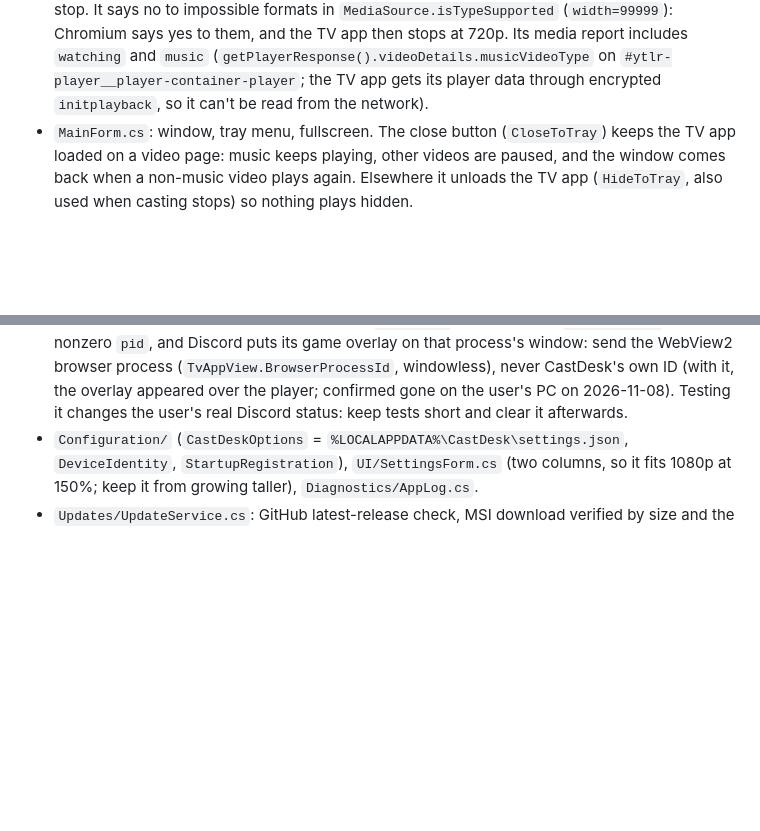
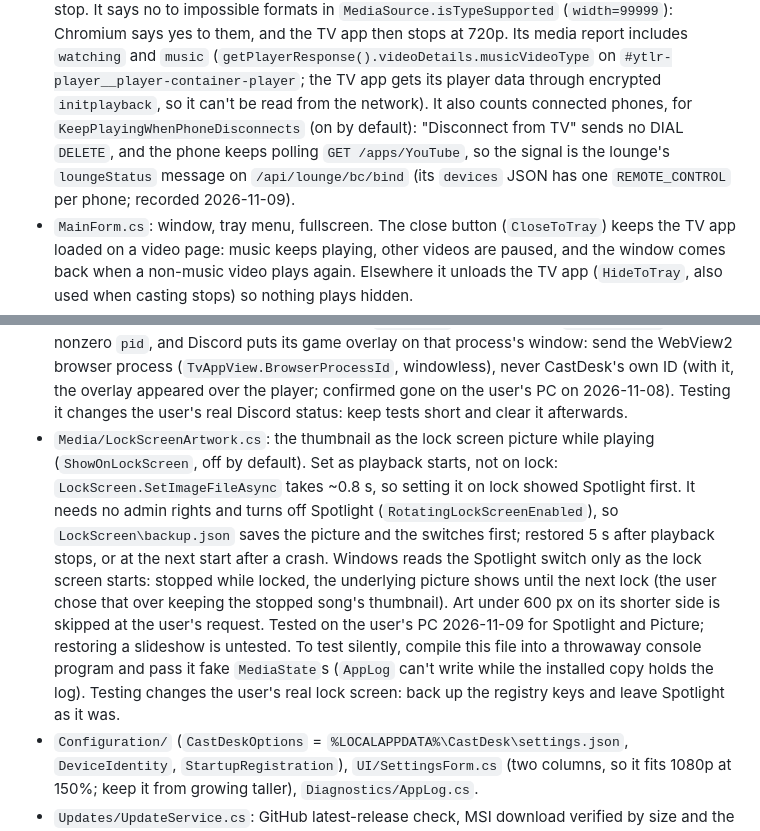
Before and after one commit to Niranjen99/CastDesk, a Markdown page: CLAUDE.md, 2 parts joined by grey strips. Rendered like a GitHub page; blank space fills up the shorter version.

```diff
--- a/CLAUDE.md
+++ b/CLAUDE.md
@@ -48,6 +48,9 @@ the bridge, and open `https://www.youtube.com/tv#/watch?v=<id>`. Signed out is f
   (`width=99999`): Chromium says yes to them, and the TV app then stops at 720p. Its media report includes
   `watching` and `music` (`getPlayerResponse().videoDetails.musicVideoType` on `#ytlr-player__player-container-player`;
   the TV app gets its player data through encrypted `initplayback`, so it can't be read from the network).
+  It also counts connected phones, for `KeepPlayingWhenPhoneDisconnects` (on by default): "Disconnect from TV" sends
+  no DIAL `DELETE`, and the phone keeps polling `GET /apps/YouTube`, so the signal is the lounge's `loungeStatus`
+  message on `/api/lounge/bc/bind` (its `devices` JSON has one `REMOTE_CONTROL` per phone; recorded 2026-11-09).
 - `MainForm.cs`: window, tray menu, fullscreen. The close button (`CloseToTray`) keeps the TV app loaded on a video
   page: music keeps playing, other videos are paused, and the window comes back when a non-music video plays again.
   Elsewhere it unloads the TV app (`HideToTray`, also used when casting stops) so nothing plays hidden.
@@ -65,6 +68,16 @@ the bridge, and open `https://www.youtube.com/tv#/watch?v=<id>`. Signed out is f
   process's window: send the WebView2 browser process (`TvAppView.BrowserProcessId`, windowless), never CastDesk's
   own ID (with it, the overlay appeared over the player; confirmed gone on the user's PC on 2026-11-08).
   Testing it changes the user's real Discord status: keep tests short and clear it afterwards.
+- `Media/LockScreenArtwork.cs`: the thumbnail as the lock screen picture while playing (`ShowOnLockScreen`, off by
+  default). Set as playback starts, not on lock: `LockScreen.SetImageFileAsync` takes ~0.8 s, so setting it on lock
+  showed Spotlight first. It needs no admin rights and turns off Spotlight (`RotatingLockScreenEnabled`), so
+  `LockScreen\backup.json` saves the picture and the switches first; restored 5 s after playback stops, or at the next
+  start after a crash. Windows reads the Spotlight switch only as the lock screen starts: stopped while locked, the
+  underlying picture shows until the next lock (the user chose that over keeping the stopped song's thumbnail). Art
+  under 600 px on its shorter side is skipped at the user's request. Tested on the user's PC 2026-11-09 for Spotlight
+  and Picture; restoring a slideshow is untested. To test silently, compile this file into a throwaway console
+  program and pass it fake `MediaState`s (`AppLog` can't write while the installed copy holds the log). Testing changes
+  the user's real lock screen: back up the registry keys and leave Spotlight as it was.
 - `Configuration/` (`CastDeskOptions` = `%LOCALAPPDATA%\CastDesk\settings.json`, `DeviceIdentity`,
   `StartupRegistration`), `UI/SettingsForm.cs` (two columns, so it fits 1080p at 150%; keep it from growing taller),
   `Diagnostics/AppLog.cs`.
```
Also changed, not shown: PRIVACY.md (+7 -2 lines), README.md (+29 -1 lines), docs/screenshots/settings.png, 7 other files.
